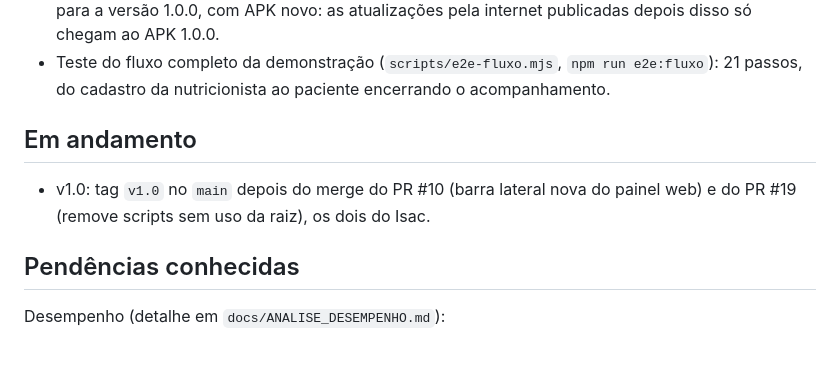
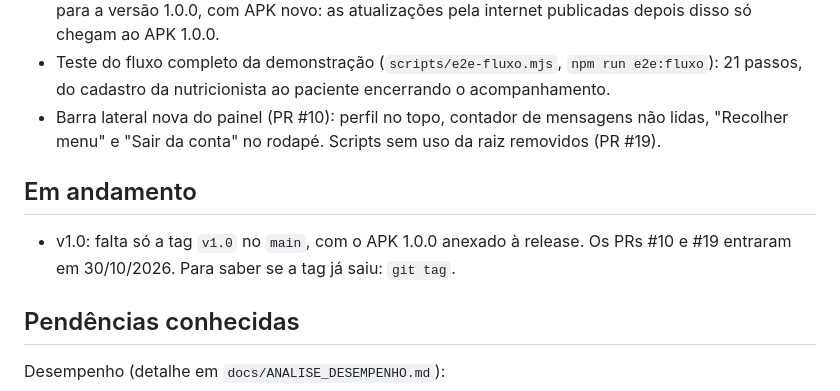
Before and after one commit to ahr7onix/Projeto_tcc, a Markdown page: docs/LEIA_PRIMEIRO_IA.md, the part around the change. Drawn GitHub-style; blank space fills up the shorter version.

```diff
--- a/docs/LEIA_PRIMEIRO_IA.md
+++ b/docs/LEIA_PRIMEIRO_IA.md
@@ -116,11 +116,13 @@ Resumo; o completo está em `docs/DOCUMENTACAO_TCC.md` (seção 10.3) e `docs/RE
   depois disso só chegam ao APK 1.0.0.
 - Teste do fluxo completo da demonstração (`scripts/e2e-fluxo.mjs`, `npm run e2e:fluxo`): 21
   passos, do cadastro da nutricionista ao paciente encerrando o acompanhamento.
+- Barra lateral nova do painel (PR #10): perfil no topo, contador de mensagens não lidas,
+  "Recolher menu" e "Sair da conta" no rodapé. Scripts sem uso da raiz removidos (PR #19).
 
 ## Em andamento
 
-- v1.0: tag `v1.0` no `main` depois do merge do PR #10 (barra lateral nova do painel web) e do
-  PR #19 (remove scripts sem uso da raiz), os dois do Isac.
+- v1.0: falta só a tag `v1.0` no `main`, com o APK 1.0.0 anexado à release. Os PRs #10 e #19
+  entraram em 30/10/2026. Para saber se a tag já saiu: `git tag`.
 
 ## Pendências conhecidas
 
```
Also changed, not shown: docs/HISTORICO_ALTERACOES.md (+31 -15 lines).
